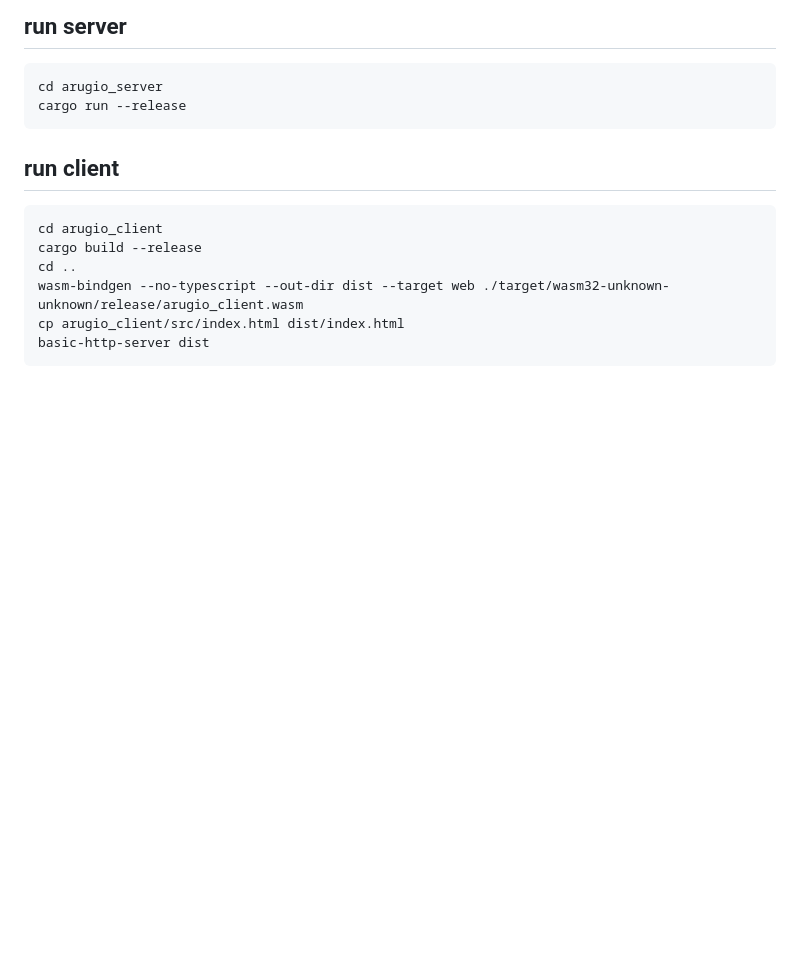
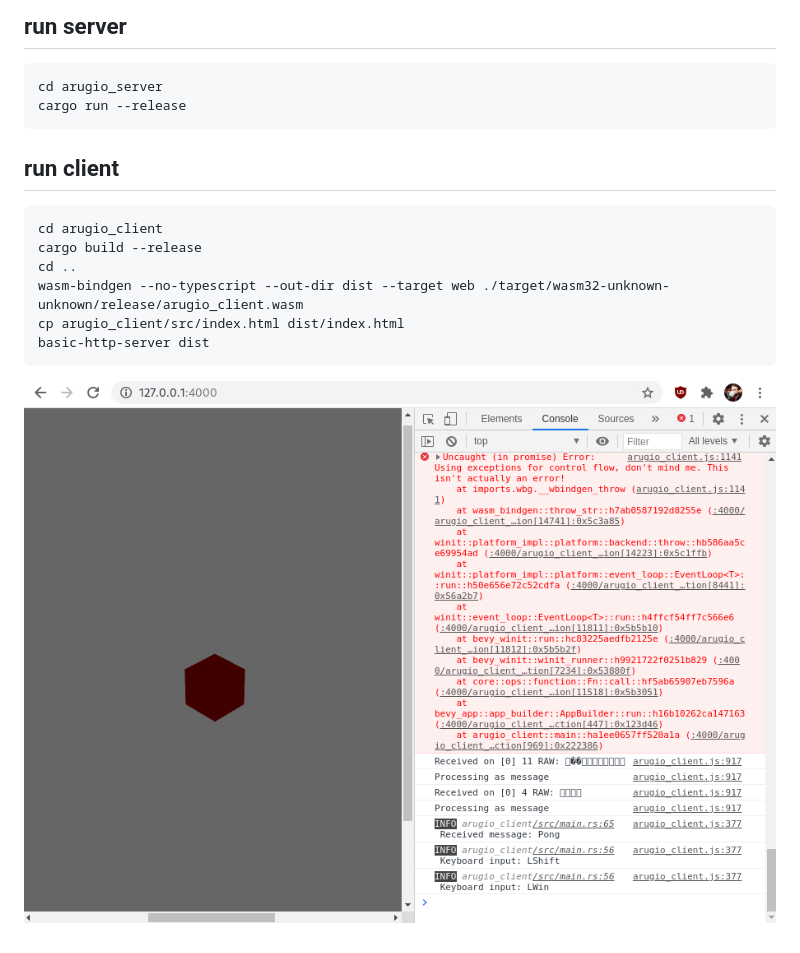
Before and after one commit to ostwilkens/arugio, a Markdown page: README.md, the part around the change. Rendered like a GitHub page; pictures changed too: screen.png (added); blank space fills up the shorter version.

Commit message:
Add screenshot

````diff
--- a/README.md
+++ b/README.md
@@ -30,3 +30,5 @@ wasm-bindgen --no-typescript --out-dir dist --target web ./target/wasm32-unknown
 cp arugio_client/src/index.html dist/index.html
 basic-http-server dist
 ```
+
+![client screenshot](screen.png)
````
